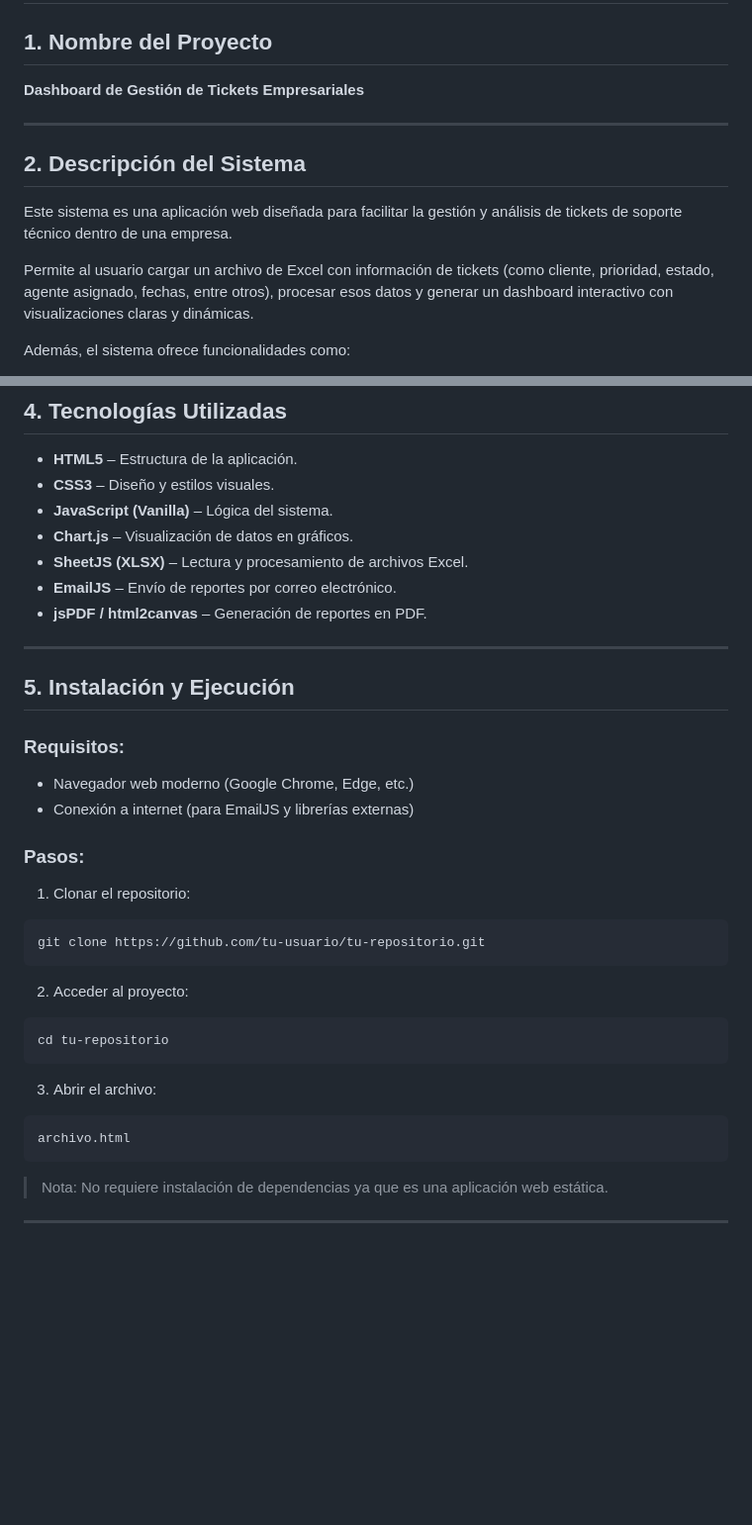
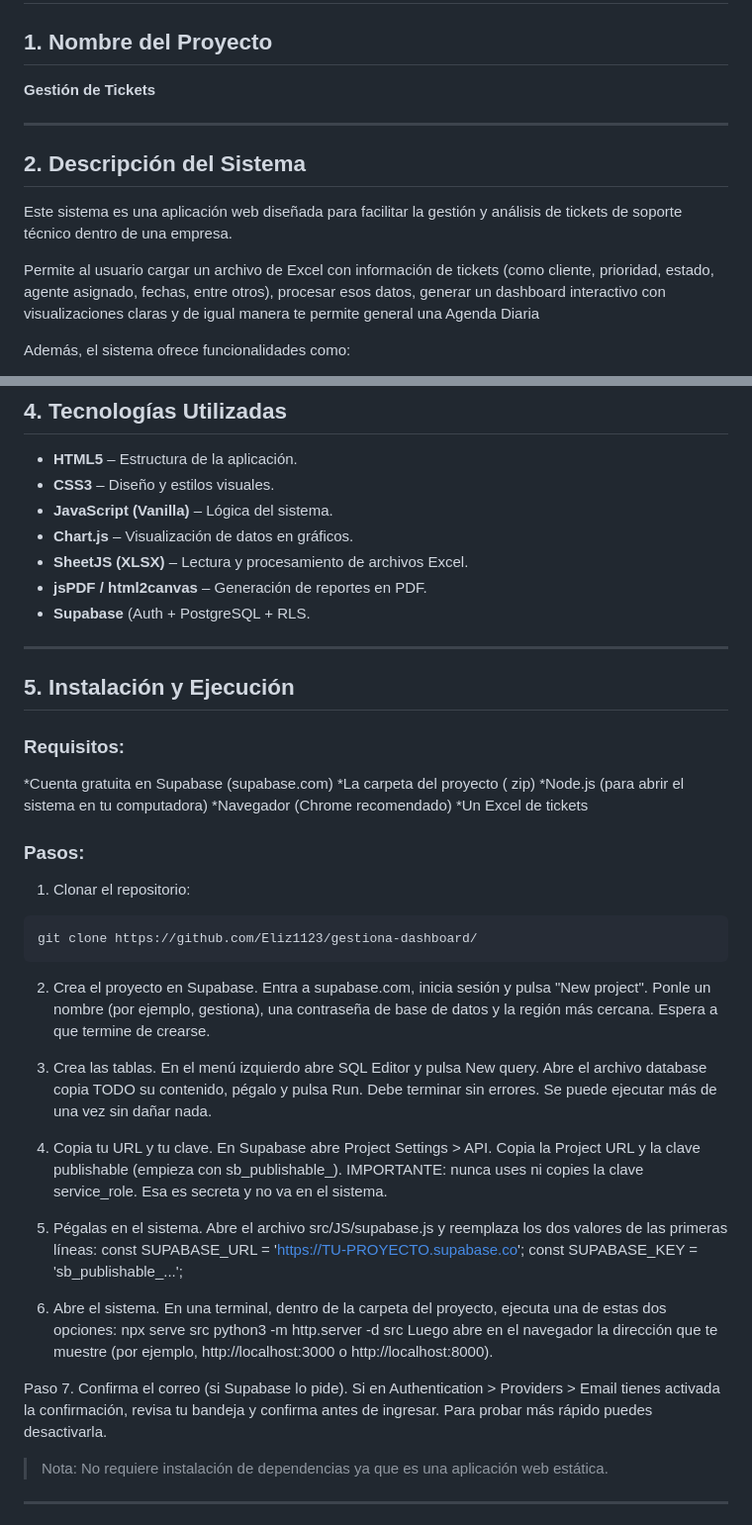
Before and after one commit to Eliz1123/gestiona-dashboard, a Markdown page: README.md, 2 parts joined by grey strips. Shown at 99% size. Drawn GitHub-style; blank space fills up the shorter version.

Commit message:
Revise README for project name and installation steps
Updated project name, added Supabase integration details, and revised installation instructions.

````diff
--- a/README.md
+++ b/README.md
@@ -2,7 +2,7 @@
 
 ## 1. Nombre del Proyecto
 
-**Dashboard de Gestión de Tickets Empresariales**
+**Gestión de Tickets**
 
 ---
 
@@ -10,7 +10,7 @@
 
 Este sistema es una aplicación web diseñada para facilitar la gestión y análisis de tickets de soporte técnico dentro de una empresa.
 
-Permite al usuario cargar un archivo de Excel con información de tickets (como cliente, prioridad, estado, agente asignado, fechas, entre otros), procesar esos datos y generar un dashboard interactivo con visualizaciones claras y dinámicas.
+Permite al usuario cargar un archivo de Excel con información de tickets (como cliente, prioridad, estado, agente asignado, fechas, entre otros), procesar esos datos, generar un dashboard interactivo con visualizaciones claras y de igual manera te permite general una Agenda Diaria
 
 Además, el sistema ofrece funcionalidades como:
 
@@ -35,8 +35,8 @@ Desarrollar una herramienta interactiva que permita visualizar, analizar y gesti
 * **JavaScript (Vanilla)** – Lógica del sistema.
 * **Chart.js** – Visualización de datos en gráficos.
 * **SheetJS (XLSX)** – Lectura y procesamiento de archivos Excel.
-* **EmailJS** – Envío de reportes por correo electrónico.
 * **jsPDF / html2canvas** – Generación de reportes en PDF.
+* **Supabase** (Auth + PostgreSQL + RLS.
 
 ---
 
@@ -44,28 +44,45 @@ Desarrollar una herramienta interactiva que permita visualizar, analizar y gesti
 
 ### Requisitos:
 
-* Navegador web moderno (Google Chrome, Edge, etc.)
-* Conexión a internet (para EmailJS y librerías externas)
+*Cuenta gratuita en Supabase (supabase.com)
+*La carpeta del proyecto ( zip)
+*Node.js (para abrir el sistema en tu computadora)
+*Navegador (Chrome recomendado)
+*Un Excel de tickets
+
 
 ### Pasos:
 
 1. Clonar el repositorio:
 
 ```bash
-git clone https://github.com/tu-usuario/tu-repositorio.git
+git clone https://github.com/Eliz1123/gestiona-dashboard/
 ```
 
-2. Acceder al proyecto:
+2. Crea el proyecto en Supabase.
+Entra a supabase.com, inicia sesión y pulsa "New project". Ponle un nombre (por ejemplo, gestiona), una contraseña de base de datos y la región más cercana. Espera a que termine de crearse.
 
-```bash
-cd tu-repositorio
-```
+3. Crea las tablas.
+En el menú izquierdo abre SQL Editor y pulsa New query. Abre el archivo database copia TODO su contenido, pégalo y pulsa Run. Debe terminar sin errores. Se puede ejecutar más de una vez sin dañar nada.
 
-3. Abrir el archivo:
+4. Copia tu URL y tu clave.
+En Supabase abre Project Settings > API. Copia la Project URL y la clave publishable (empieza con sb_publishable_).
+IMPORTANTE: nunca uses ni copies la clave service_role. Esa es secreta y no va en el sistema.
 
-```bash
-archivo.html
-```
+5. Pégalas en el sistema.
+Abre el archivo src/JS/supabase.js y reemplaza los dos valores de las primeras líneas:
+const SUPABASE_URL = 'https://TU-PROYECTO.supabase.co';
+const SUPABASE_KEY = 'sb_publishable_...';
+
+6. Abre el sistema.
+En una terminal, dentro de la carpeta del proyecto, ejecuta una de estas dos opciones:
+npx serve src
+python3 -m http.server -d src
+Luego abre en el navegador la dirección que te muestre (por ejemplo, http://localhost:3000 o http://localhost:8000).
+
+Paso 7. Confirma el correo (si Supabase lo pide).
+Si en Authentication > Providers > Email tienes activada la confirmación, revisa tu bandeja y confirma antes de ingresar. Para probar más rápido puedes desactivarla.
+
 
 > Nota: No requiere instalación de dependencias ya que es una aplicación web estática.
 
````
Also changed, not shown: other parts of README.md (+30 -35 lines).
